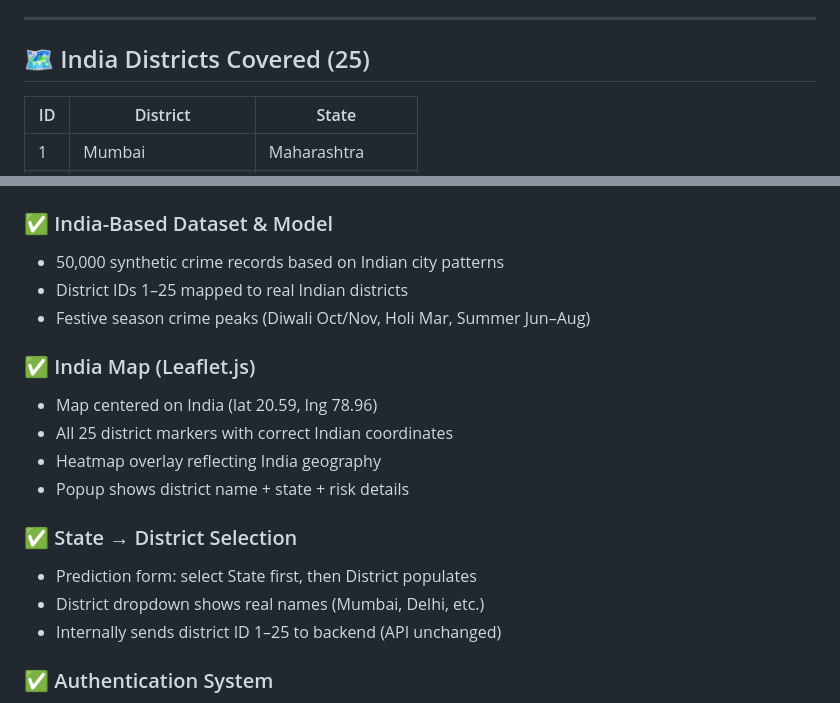
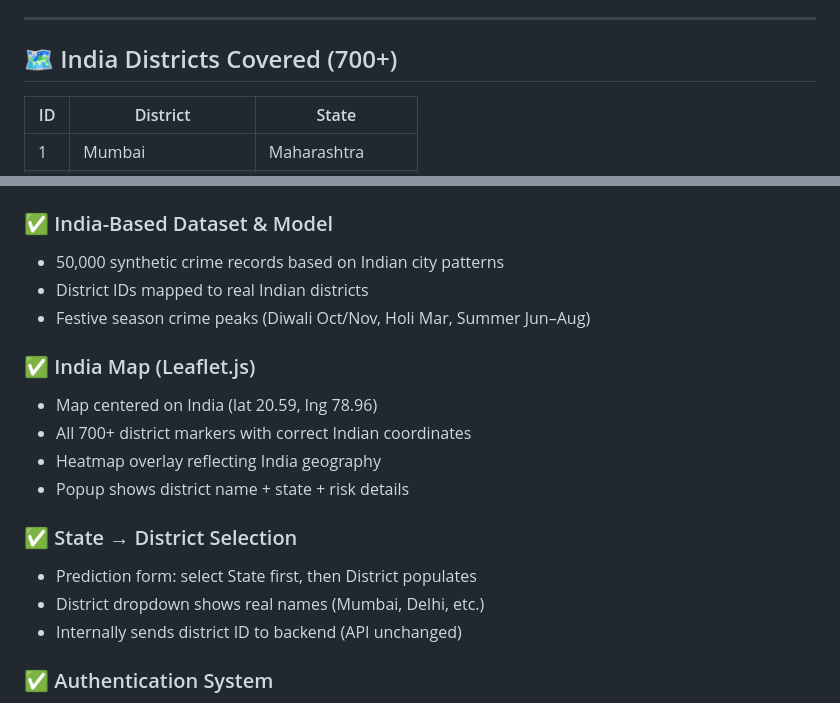
Before and after one commit to Ilakkiya489/crime-hotspot, a Markdown page: README.md, 2 parts joined by grey strips. Rendered like a GitHub page.

```diff
--- a/README.md
+++ b/README.md
@@ -24,7 +24,7 @@ Open any of these files directly in your browser (no build step needed):
 
 ---
 
-## 🗺️ India Districts Covered (25)
+## 🗺️ India Districts Covered (700+)
 
 | ID | District | State |
 |----|----------|-------|
@@ -60,19 +60,19 @@ Open any of these files directly in your browser (no build step needed):
 
 ### ✅ India-Based Dataset & Model
 - 50,000 synthetic crime records based on Indian city patterns
-- District IDs 1–25 mapped to real Indian districts
+- District IDs  mapped to real Indian districts
 - Festive season crime peaks (Diwali Oct/Nov, Holi Mar, Summer Jun–Aug)
 
 ### ✅ India Map (Leaflet.js)
 - Map centered on India (lat 20.59, lng 78.96)
-- All 25 district markers with correct Indian coordinates
+- All 700+ district markers with correct Indian coordinates
 - Heatmap overlay reflecting India geography
 - Popup shows district name + state + risk details
 
 ### ✅ State → District Selection
 - Prediction form: select State first, then District populates
 - District dropdown shows real names (Mumbai, Delhi, etc.)
-- Internally sends district ID 1–25 to backend (API unchanged)
+- Internally sends district ID  to backend (API unchanged)
 
 ### ✅ Authentication System
 - `POST /auth/register` — username, email, password (hashed SHA-256)
```
